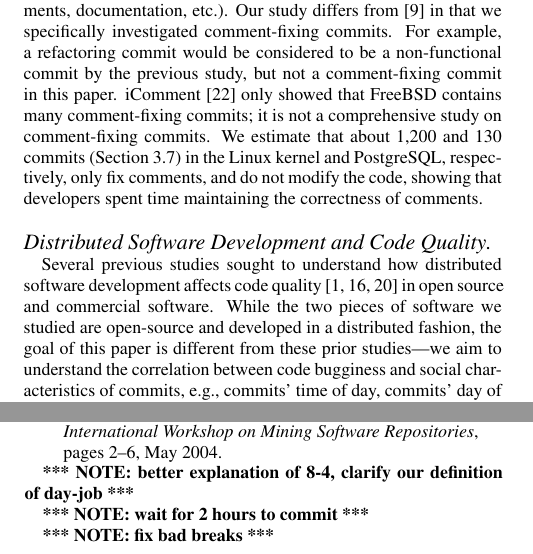
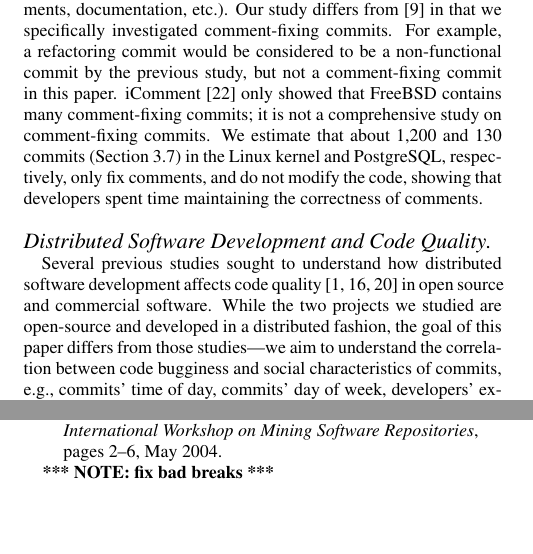
Before and after one commit to eyolfson/scc, a LaTeX paper (msr-2011/paper.tex, which reads msr-2011/related.tex): two parts of the columns of pages 9 and 10 of 11 before the commit and two parts of the columns of pages 9 and 10 of 10 after it, joined at a grey line, cut so that both start at the same text, the shorter picture padded with empty space. Compiled offline with pdfLaTeX.

Commit message:
Writing tweaks.

```diff
--- a/msr-2011/paper.tex
+++ b/msr-2011/paper.tex
@@ -232,10 +232,6 @@ Bug Detection, Empirical Study, Source Control System
 
 
 
-\note{better explanation of 8-4, clarify our definition of day-job}
-
-\note{wait for 2 hours to commit}
-
 \note{fix bad breaks}
 
 \note{Check against reviewers' comments}
--- a/msr-2011/related.tex
+++ b/msr-2011/related.tex
@@ -56,9 +56,8 @@ developers spent time maintaining the correctness of comments.
 
 Several previous studies sought to understand how distributed software
 development affects code quality~\cite{distributed09, organizational08,
-  global06} in open source and commercial software. While the two pieces of
-software we studied are open-source and developed in a distributed fashion, the
-goal of this paper is different from these prior studies---we aim to understand
+  global06} in open source and commercial software. While the two projects we studied are open-source and developed in a distributed fashion, the
+goal of this paper differs from those studies---we aim to understand
 the correlation between code bugginess and social characteristics of commits,
 e.g., commits' time of day, commits' day of week, developers' experience, and
 developers' activity frequencies, etc.
```
Also changed, not shown: msr-2011/intro.tex (+1 -1 lines), msr-2011/results.tex (+4 -5 lines).
